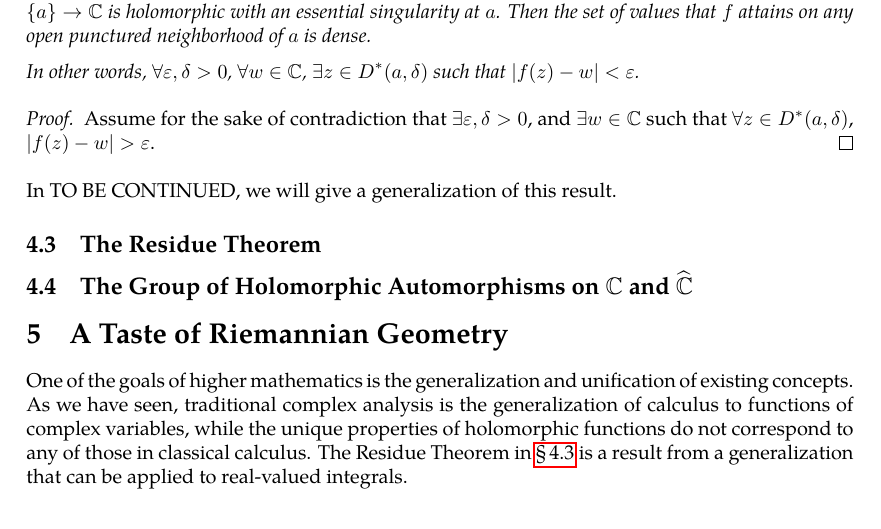
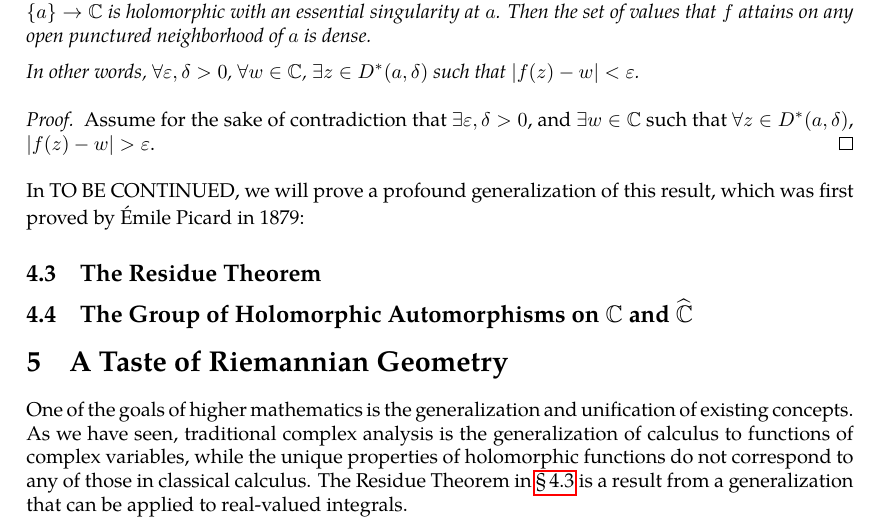
Before and after one commit to slipperking/complex-analysis-latex, a LaTeX document (main.tex): part of page 74 of 74 before the commit and part of page 74 of 75 after it, cut so that both start at the same text. Compiled offline with pdfLaTeX.

Commit message:
overleaf_to_git (Wed Jun 25 13:06:47 2025 -0700): update main.tex from r14880 to r14888

```diff
--- a/main.tex
+++ b/main.tex
@@ -1871,7 +1871,7 @@ A function with an essential singularity exhibits striking behavior. We will fir
 \begin{proof}
     Assume for the sake of contradiction that \(\exists\varepsilon,\delta>0\), and \(\exists w\in\mathbb{C}\) such that \(\forall z\in D^*(a,\delta)\), \(|f(z)-w|>\varepsilon\).
 \end{proof}
-In TO BE CONTINUED, we will give a generalization of this result.
+In TO BE CONTINUED, we will prove a profound generalization of this result, which was first proved by Émile Picard in 1879: \textit{}
 \subsection{The Residue Theorem}\label{sec:residuetheorem}
 \subsection{The Group of Holomorphic Automorphisms on \texorpdfstring{\(\mathbb{C}\)}{the complex plane} and \texorpdfstring{\(\riemannsphere\)}{the riemannsphere}}
 \section{A Taste of Riemannian Geometry}
```
